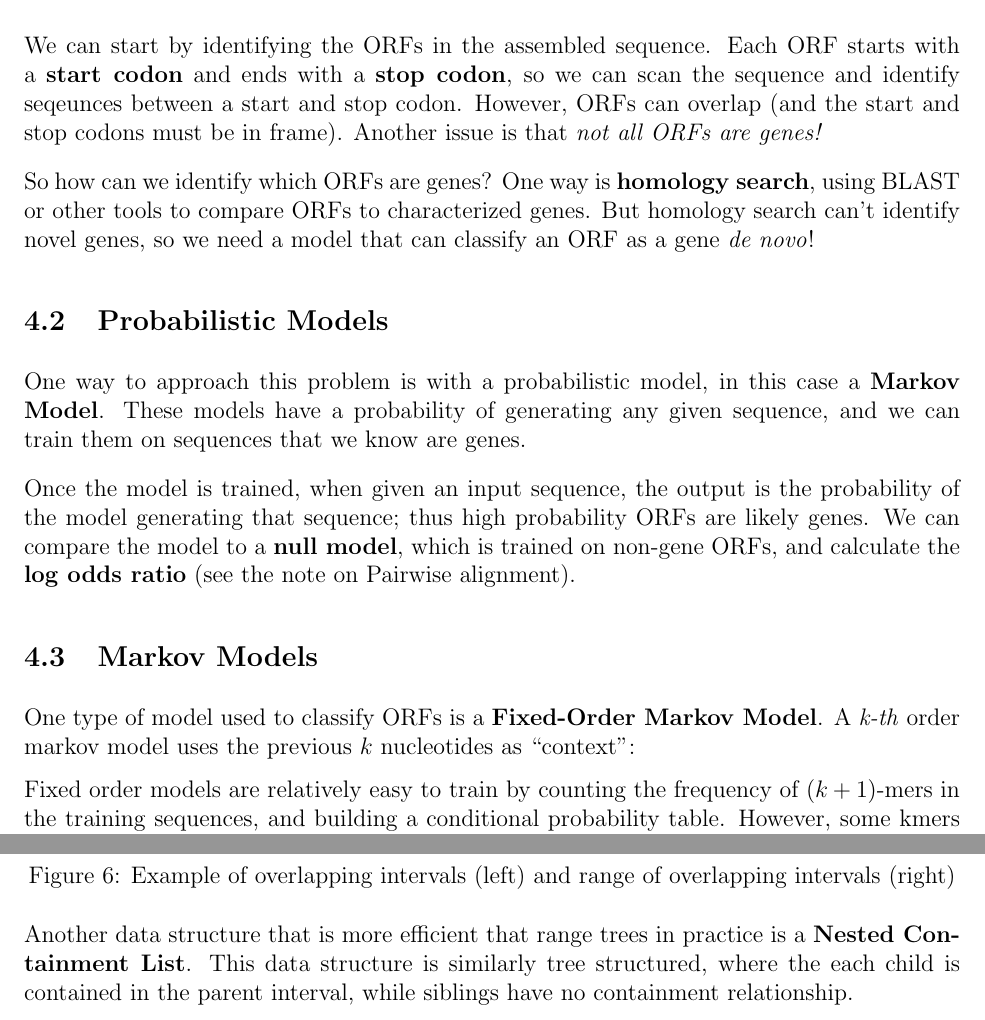
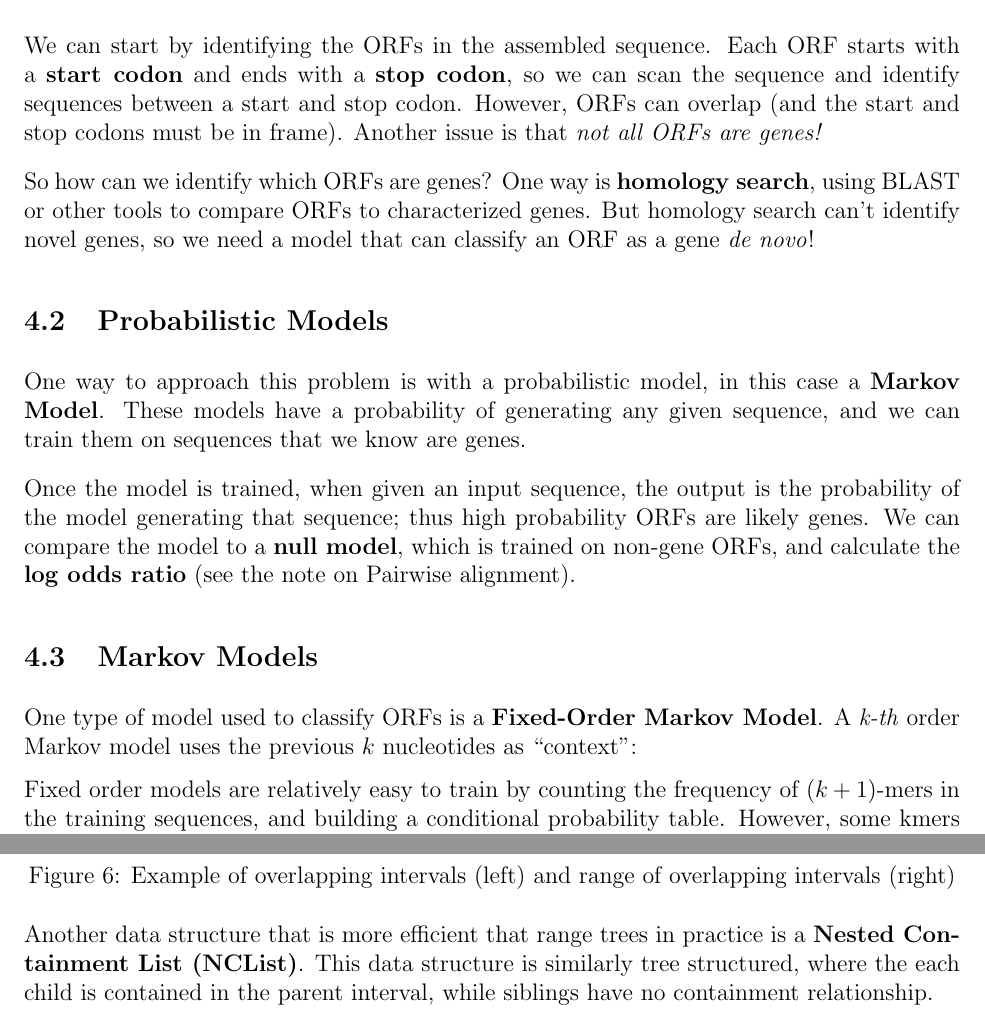
Before and after one commit to bioe131/CompBio-BioE-131-Notes, a LaTeX document (Assembly, Annotation, Genome Browsers/main.tex): two parts of pages 5 and 8 of 10, joined at a grey line, cut so that both start at the same text. Compiled offline with pdfLaTeX.

Commit message:
fixed typos

```diff
--- a/Assembly, Annotation, Genome Browsers/main.tex
+++ b/Assembly, Annotation, Genome Browsers/main.tex
@@ -85,7 +85,7 @@ One method for evaluating a sequence assembly is the \textbf{N50} metric. The N5
 \section{Annotation}
 Now let's look at the problem of annotating an assembled sequence. In particular we'll explore how to identify which open reading frames (ORFs) are genes.
 \subsection{Find the ORFs}
-We can start by identifying the ORFs in the assembled sequence. Each ORF starts with a \textbf{start codon} and ends with a \textbf{stop codon}, so we can scan the sequence and identify seqeunces between a start and stop codon. However, ORFs can overlap (and the start and stop codons must be in frame). Another issue is that \textit{not all ORFs are genes!} \\[10pt]
+We can start by identifying the ORFs in the assembled sequence. Each ORF starts with a \textbf{start codon} and ends with a \textbf{stop codon}, so we can scan the sequence and identify sequences between a start and stop codon. However, ORFs can overlap (and the start and stop codons must be in frame). Another issue is that \textit{not all ORFs are genes!} \\[10pt]
 So how can we identify which ORFs are genes? One way is \textbf{homology search}, using BLAST or other tools to compare ORFs to characterized genes. But homology search can't identify novel genes, so we need a model that can classify an ORF as a gene \textit{de novo}!
 
 \subsection{Probabilistic Models}
@@ -93,7 +93,7 @@ One way to approach this problem is with a probabilistic model, in this case a \
 Once the model is trained, when given an input sequence, the output is the probability of the model generating that sequence; thus high probability ORFs are likely genes. We can compare the model to a \textbf{null model}, which is trained on non-gene ORFs, and calculate the \textbf{log odds ratio} (see the note on Pairwise alignment).
 
 \subsection{Markov Models}
-One type of model used to classify ORFs is a \textbf{Fixed-Order Markov Model}. A \textit{k-th} order markov model uses the previous $k$ nucleotides as ``context":
+One type of model used to classify ORFs is a \textbf{Fixed-Order Markov Model}. A \textit{k-th} order Markov model uses the previous $k$ nucleotides as ``context":
 \begin{figure}[h!]
     \centering
     \includegraphics[width=.6\linewidth]{order_hmm.png}
@@ -144,7 +144,7 @@ Thus an overlap query is analogous to determining if a point is within this rect
     \caption{Example of overlapping intervals (left) and range of overlapping intervals (right)}
     \label{fig:interval}
 \end{figure}\\
-Another data structure that is more efficient that range trees in practice is a \textbf{Nested Containment List}. This data structure is similarly tree structured, where the each child is contained in the parent interval, while siblings have no containment relationship.\\[10pt]
+Another data structure that is more efficient that range trees in practice is a \textbf{Nested Containment List (NCList)}. This data structure is similarly tree structured, where the each child is contained in the parent interval, while siblings have no containment relationship.\\[10pt]
 Querying an NCList takes $O(\log N)$ time, while construction takes $O(N\log N)$ time. Though the asymptotic runtime is worse than range trees, in practice (in terms of magnitude of operations, etc.), nested containment lists tend to be much faster. \textit{Note}: nested containment lists are generally constructed with the idea that no intervals will be added or removed after the structure has initially been created (they are static, not dynamic, data structures).
 \subsection{Sequence Indices}
 Now let's look at methods to index a sequence and test for set membership, which, for example, can be useful for efficiently querying if a coordinate overlaps with annotations in a genomic region. We have already seen a couple of indexing methods (suffix trees and FM index [see notes on Pairwise Alignment and Information Theory]), so now we will focus on two \textbf{hash-based methods}. The important condition for both methods is that they have \textbf{\textit{good} hash functions}, which uniformly distribute hashed values and similar inputs have very different outputs. \\[10pt]
```
Also changed, not shown: Biological Databases and File Formats/main.tex (+1 -1 lines), Assembly, Annotation, Genome Browsers/main.tex (6 more changed lines).
